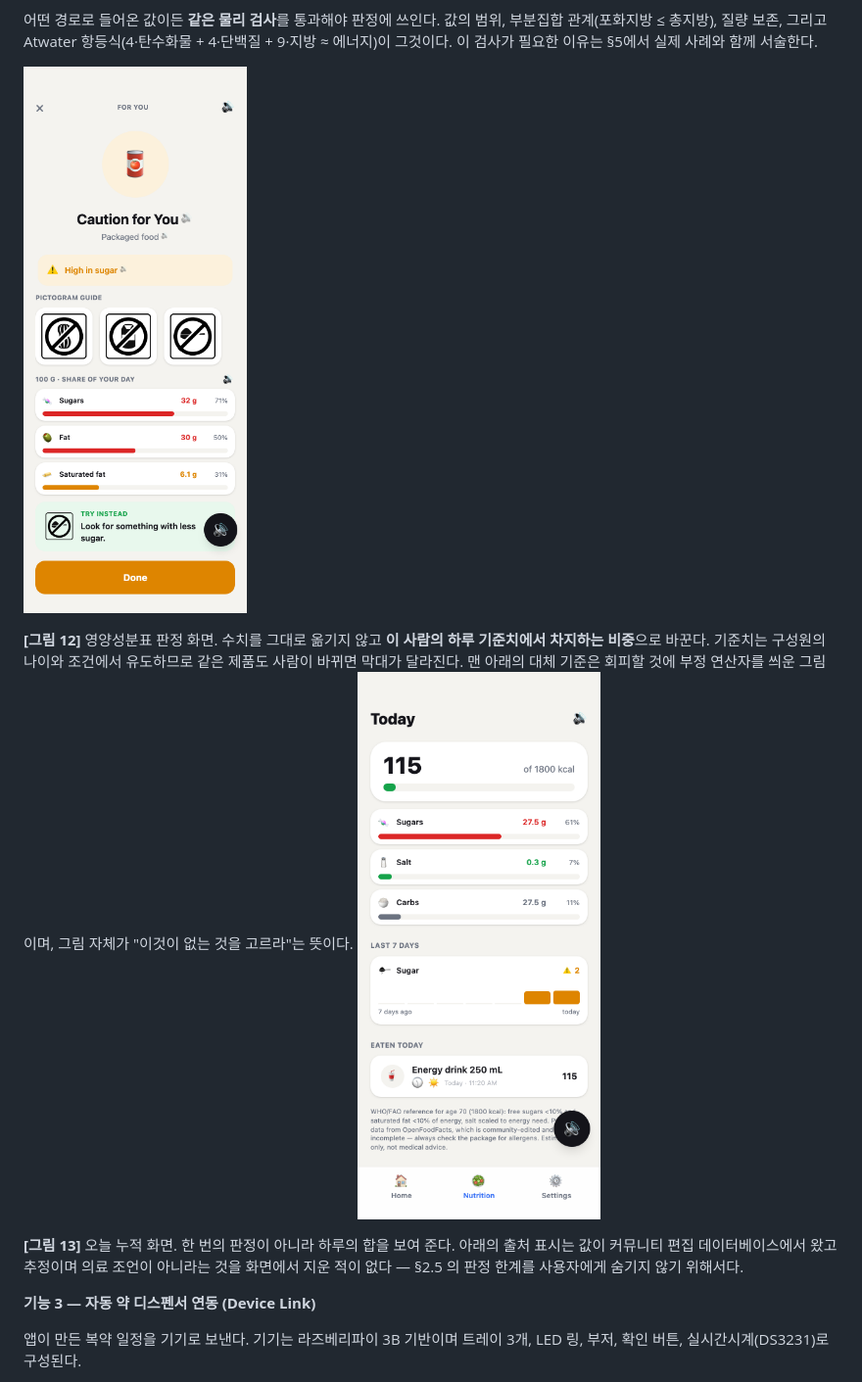
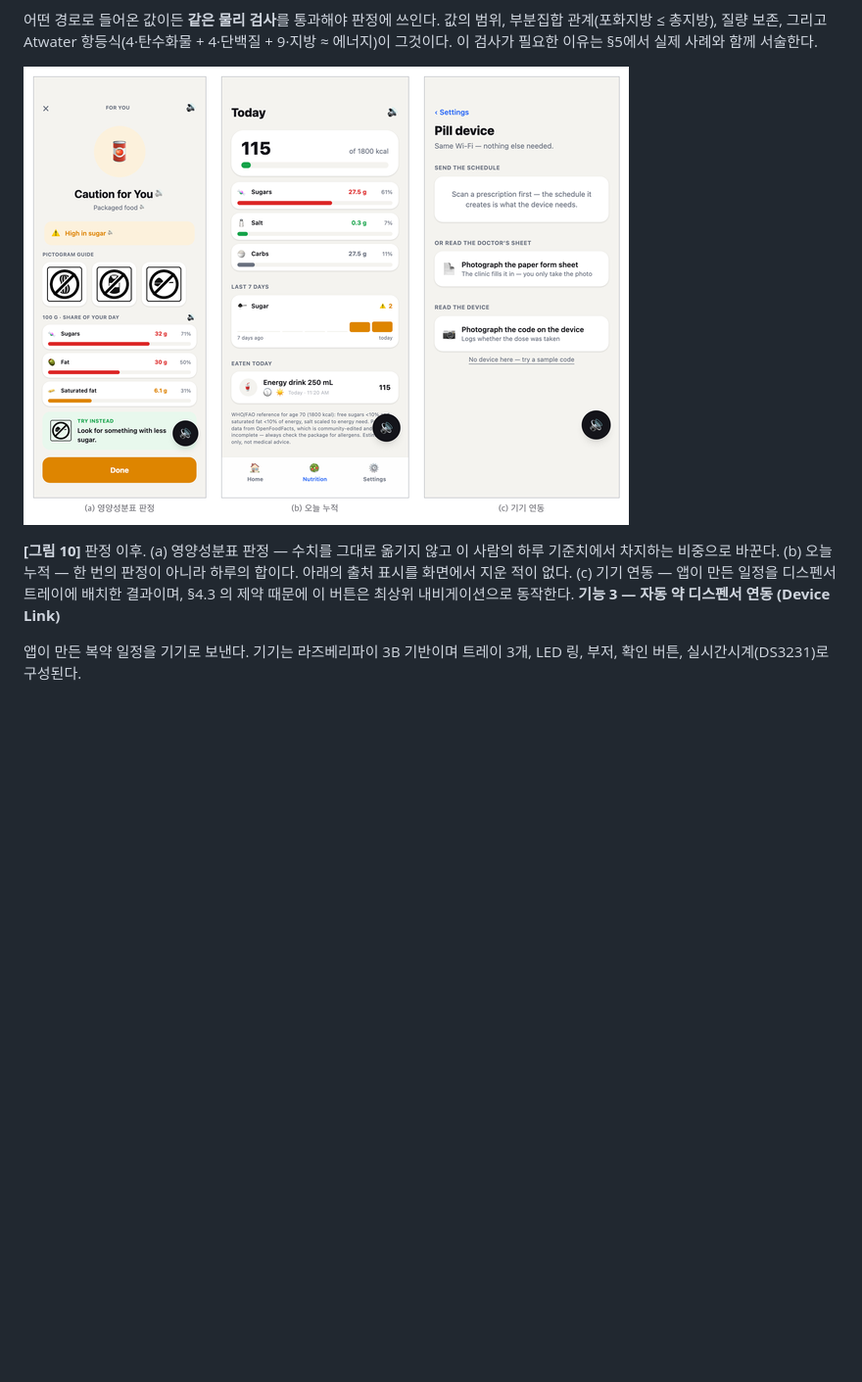
Before and after one commit to n1a2m3y4u5n/snapcare, a Markdown page: docs/proposal/proposal_ko.md, the part around the change printed below. Shown: that part at 98% size. Drawn GitHub-style; pictures changed too: docs/proposal/fig/panelB_nutrition.png (added); blank space fills up the shorter version.

```diff
--- a/docs/proposal/proposal_ko.md
+++ b/docs/proposal/proposal_ko.md
@@ -348,13 +341,9 @@ SnapCare 는 라벨을 읽어 주는 도구가 아니라 **판정하는 도구**
 
 어떤 경로로 들어온 값이든 **같은 물리 검사**를 통과해야 판정에 쓰인다. 값의 범위, 부분집합 관계(포화지방 ≤ 총지방), 질량 보존, 그리고 Atwater 항등식(4·탄수화물 + 4·단백질 + 9·지방 ≈ 에너지)이 그것이다. 이 검사가 필요한 이유는 §5에서 실제 사례와 함께 서술한다.
 
-![그림 12](fig/fig07_verdict_label.png)
+![그림 10](fig/panelB_nutrition.png)
 
-**[그림 12]** 영양성분표 판정 화면. 수치를 그대로 옮기지 않고 **이 사람의 하루 기준치에서 차지하는 비중**으로 바꾼다. 기준치는 구성원의 나이와 조건에서 유도하므로 같은 제품도 사람이 바뀌면 막대가 달라진다. 맨 아래의 대체 기준은 회피할 것에 부정 연산자를 씌운 그림이며, 그림 자체가 "이것이 없는 것을 고르라"는 뜻이다.
-![그림 13](fig/fig08_today.png)
-
-**[그림 13]** 오늘 누적 화면. 한 번의 판정이 아니라 하루의 합을 보여 준다. 아래의 출처 표시는 값이 커뮤니티 편집 데이터베이스에서 왔고 추정이며 의료 조언이 아니라는 것을 화면에서 지운 적이 없다 — §2.5 의 판정 한계를 사용자에게 숨기지 않기 위해서다.
-
+**[그림 10]** 판정 이후. (a) 영양성분표 판정 — 수치를 그대로 옮기지 않고 이 사람의 하루 기준치에서 차지하는 비중으로 바꾼다. (b) 오늘 누적 — 한 번의 판정이 아니라 하루의 합이다. 아래의 출처 표시를 화면에서 지운 적이 없다. (c) 기기 연동 — 앱이 만든 일정을 디스펜서 트레이에 배치한 결과이며, §4.3 의 제약 때문에 이 버튼은 최상위 내비게이션으로 동작한다.
 **기능 3 — 자동 약 디스펜서 연동 (Device Link)**
 
 앱이 만든 복약 일정을 기기로 보낸다. 기기는 라즈베리파이 3B 기반이며 트레이 3개, LED 링, 부저, 확인 버튼, 실시간시계(DS3231)로 구성된다.
```
Also changed, not shown: other parts of docs/proposal/proposal_ko.md (+16 -30 lines), docs/proposal/fig/fig01_home.png, docs/proposal/fig/panelA_flow.png (added), docs/proposal/fig/panelC_onboarding.png (added), 2 other files.
